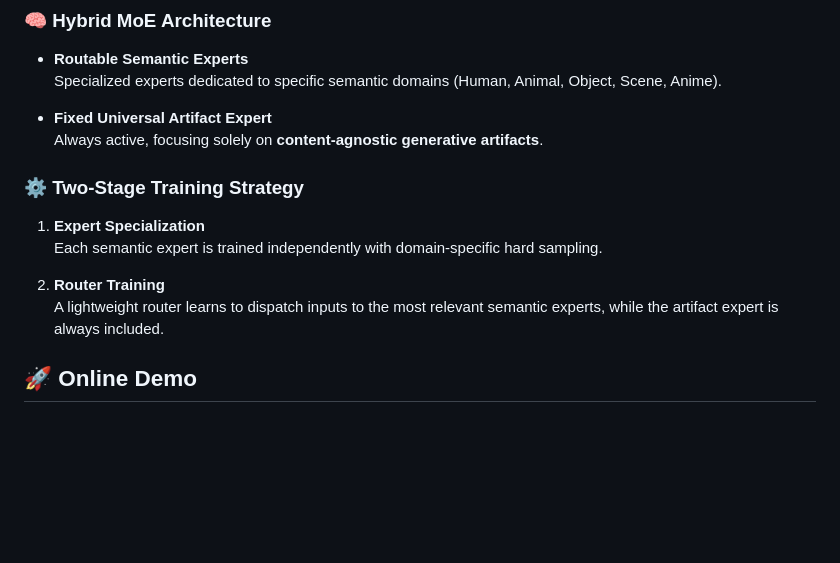
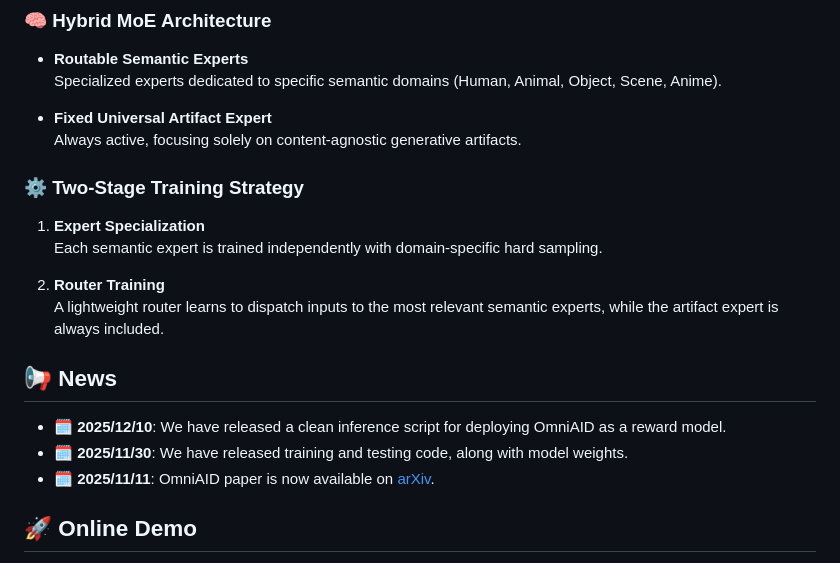
Before and after one commit to yunncheng/OmniAID, a Markdown page: README.md, the part around the change. Rendered like a GitHub page; blank space fills up the shorter version.

```diff
--- a/README.md
+++ b/README.md
@@ -30,7 +30,7 @@ To address these fundamental limitations, OmniAID explicitly decouples semantic
   Specialized experts dedicated to specific semantic domains (Human, Animal, Object, Scene, Anime).
 
 - **Fixed Universal Artifact Expert**
-  Always active, focusing solely on **content-agnostic generative artifacts**.
+  Always active, focusing solely on content-agnostic generative artifacts.
 
 
 ### ⚙️ Two-Stage Training Strategy
@@ -40,6 +40,13 @@ To address these fundamental limitations, OmniAID explicitly decouples semantic
 
 2. **Router Training**
    A lightweight router learns to dispatch inputs to the most relevant semantic experts, while the artifact expert is always included.
+
+
+## 📢 News
+
+- 🗓️ **2025/12/10**: We have released a clean inference script for deploying OmniAID as a reward model.
+- 🗓️ **2025/11/30**: We have released training and testing code, along with model weights.
+- 🗓️ **2025/11/11**: OmniAID paper is now available on [arXiv](https://arxiv.org/abs/2511.08423).
 
 
 
```
